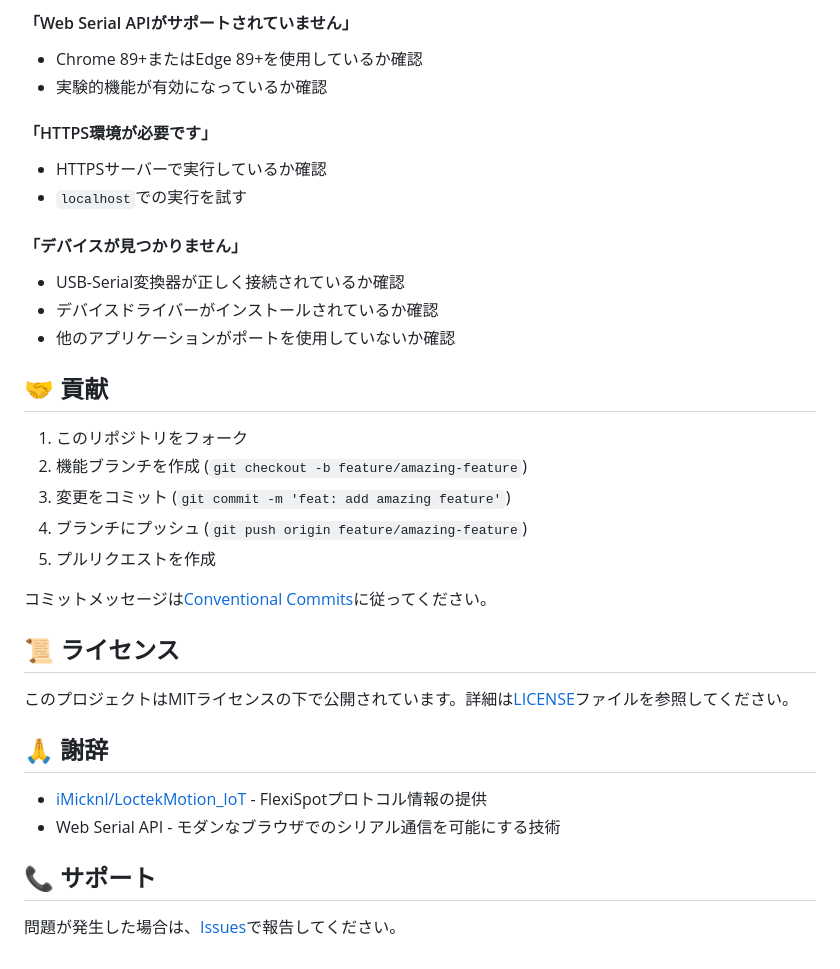
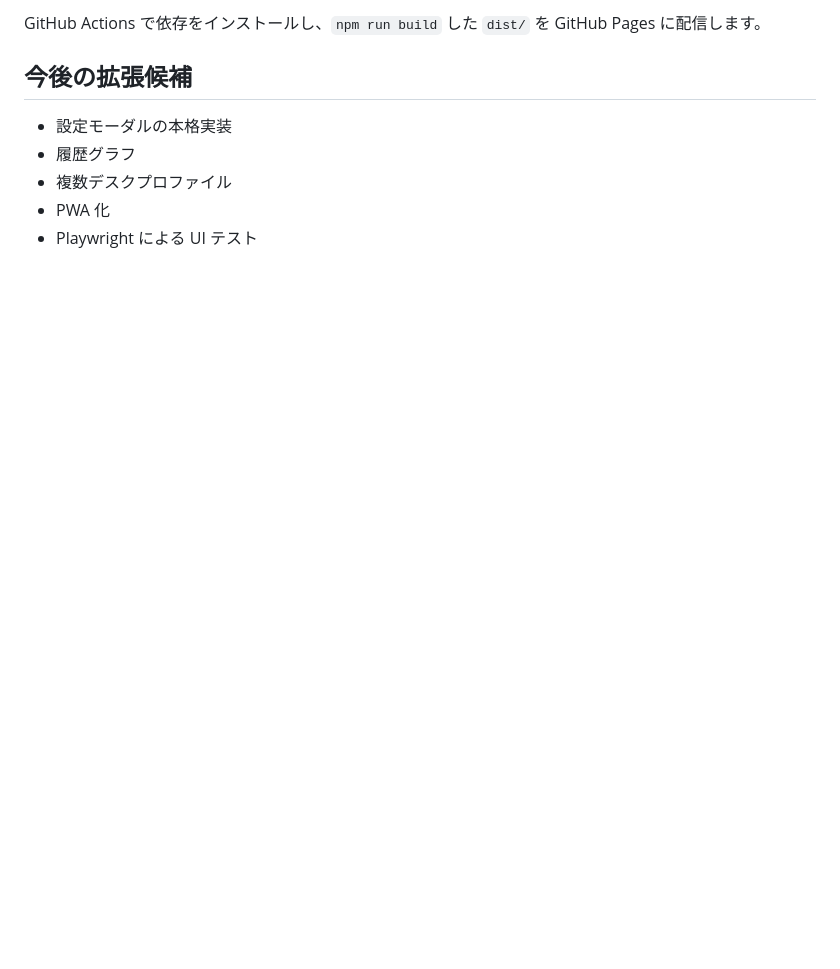
Before and after one commit to JunNakarai/flexispot-web-controller, a Markdown page: README.md, the part around one of its changes. GitHub-like rendering; blank space fills up the shorter version.

```diff
--- a/README.md
+++ b/README.md
@@ -121,36 +120,10 @@ GitHub Pages には `.github/workflows/static.yml` が `public/` 以下をアッ
 
-#### 「Web Serial APIがサポートされていません」
-- Chrome 89+またはEdge 89+を使用しているか確認
-- 実験的機能が有効になっているか確認
+GitHub Actions で依存をインストールし、`npm run build` した `dist/` を GitHub Pages に配信します。
 
-#### 「HTTPS環境が必要です」
-- HTTPSサーバーで実行しているか確認
-- `localhost`での実行を試す
+## 今後の拡張候補
 
-#### 「デバイスが見つかりません」
-- USB-Serial変換器が正しく接続されているか確認
-- デバイスドライバーがインストールされているか確認
-- 他のアプリケーションがポートを使用していないか確認
-
-## 🤝 貢献
-
-1. このリポジトリをフォーク
-2. 機能ブランチを作成 (`git checkout -b feature/amazing-feature`)
-3. 変更をコミット (`git commit -m 'feat: add amazing feature'`)
-4. ブランチにプッシュ (`git push origin feature/amazing-feature`)
-5. プルリクエストを作成
-
-コミットメッセージは[Conventional Commits](https://www.conventionalcommits.org/)に従ってください。
-
-## 📜 ライセンス
-
-このプロジェクトはMITライセンスの下で公開されています。詳細は[LICENSE](LICENSE)ファイルを参照してください。
-
-## 🙏 謝辞
-
-- [iMicknl/LoctekMotion_IoT](https://github.com/iMicknl/LoctekMotion_IoT) - FlexiSpotプロトコル情報の提供
-- Web Serial API - モダンなブラウザでのシリアル通信を可能にする技術
-
-## 📞 サポート
-
-問題が発生した場合は、[Issues](https://github.com/your-username/flexispot-web-controller/issues)で報告してください。
+- 設定モーダルの本格実装
+- 履歴グラフ
+- 複数デスクプロファイル
+- PWA 化
+- Playwright による UI テスト
```
Also changed, not shown: other parts of README.md (+91 -92 lines).
